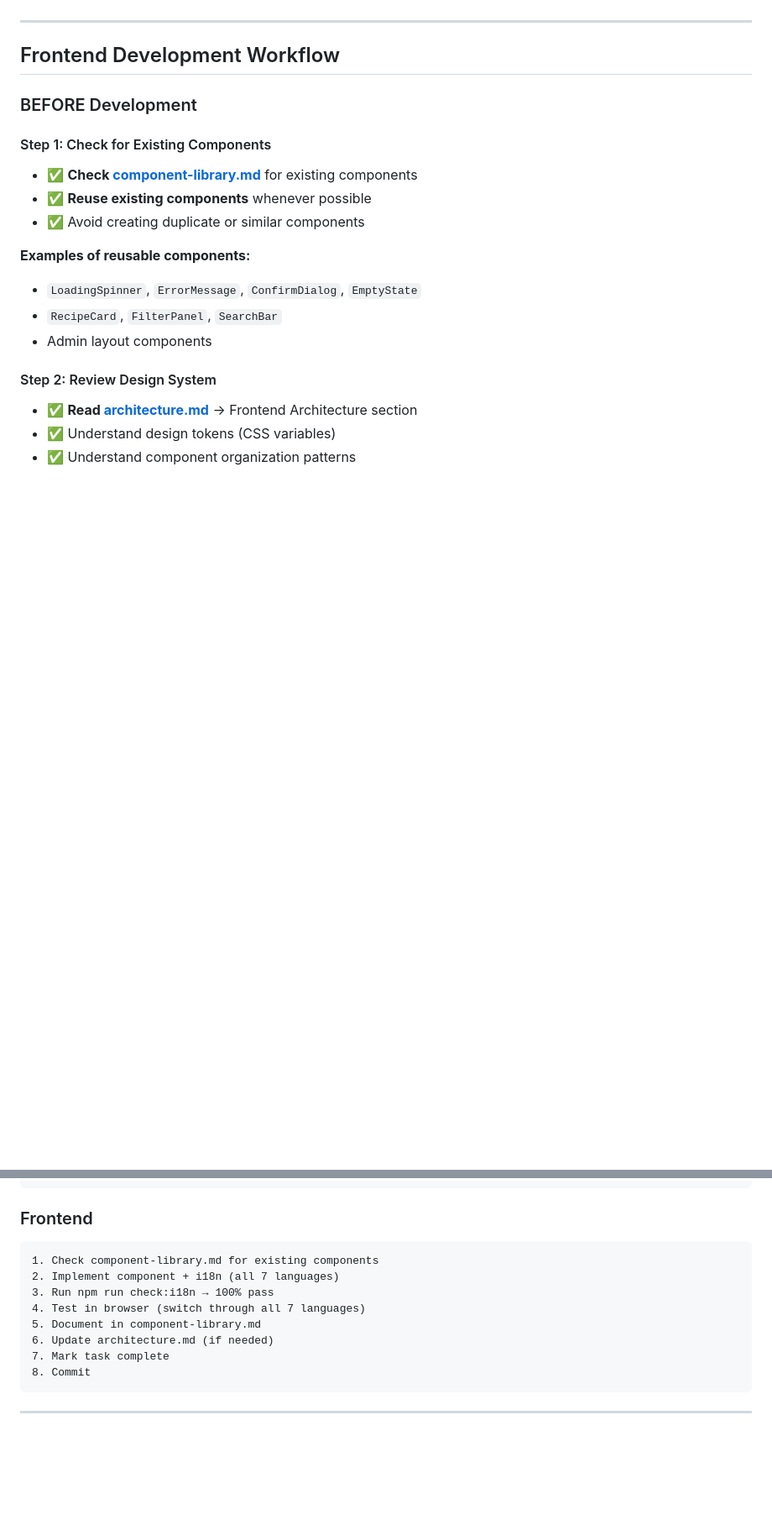
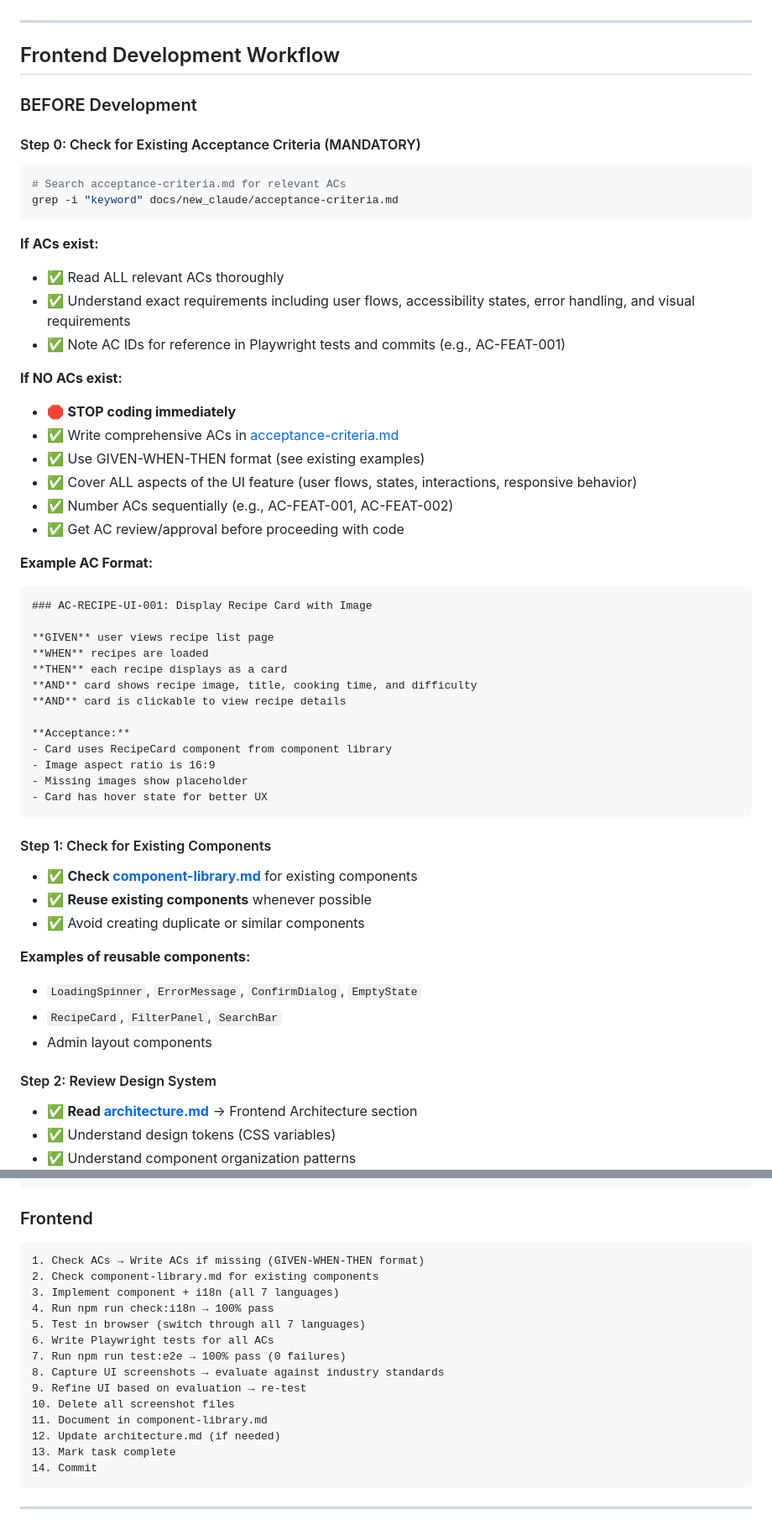
Before and after one commit to vinceh/recipe, a Markdown page: docs/new_claude/development-workflow.md, 2 parts joined by grey strips. Shown at 84% size. Drawn GitHub-style; blank space fills up the shorter version.

````diff
--- a/docs/new_claude/development-workflow.md
+++ b/docs/new_claude/development-workflow.md
@@ -172,6 +172,43 @@ XXX examples, 0 failures, 0 pending
 
 ### BEFORE Development
 
+#### Step 0: Check for Existing Acceptance Criteria (MANDATORY)
+
+```bash
+# Search acceptance-criteria.md for relevant ACs
+grep -i "keyword" docs/new_claude/acceptance-criteria.md
+```
+
+**If ACs exist:**
+- ✅ Read ALL relevant ACs thoroughly
+- ✅ Understand exact requirements including user flows, accessibility states, error handling, and visual requirements
+- ✅ Note AC IDs for reference in Playwright tests and commits (e.g., AC-FEAT-001)
+
+**If NO ACs exist:**
+- 🛑 **STOP coding immediately**
+- ✅ Write comprehensive ACs in [acceptance-criteria.md](acceptance-criteria.md)
+- ✅ Use GIVEN-WHEN-THEN format (see existing examples)
+- ✅ Cover ALL aspects of the UI feature (user flows, states, interactions, responsive behavior)
+- ✅ Number ACs sequentially (e.g., AC-FEAT-001, AC-FEAT-002)
+- ✅ Get AC review/approval before proceeding with code
+
+**Example AC Format:**
+```markdown
+### AC-RECIPE-UI-001: Display Recipe Card with Image
+
+**GIVEN** user views recipe list page
+**WHEN** recipes are loaded
+**THEN** each recipe displays as a card
+**AND** card shows recipe image, title, cooking time, and difficulty
+**AND** card is clickable to view recipe details
+
+**Acceptance:**
+- Card uses RecipeCard component from component library
+- Image aspect ratio is 16:9
+- Missing images show placeholder
+- Card has hover state for better UX
+```
+
 #### Step 1: Check for Existing Components
 
 - ✅ **Check [component-library.md](component-library.md)** for existing components
@@ -412,14 +554,20 @@ npm run build
 
 ### Frontend
 ```
-1. Check component-library.md for existing components
-2. Implement component + i18n (all 7 languages)
-3. Run npm run check:i18n → 100% pass
-4. Test in browser (switch through all 7 languages)
-5. Document in component-library.md
-6. Update architecture.md (if needed)
-7. Mark task complete
-8. Commit
+1. Check ACs → Write ACs if missing (GIVEN-WHEN-THEN format)
+2. Check component-library.md for existing components
+3. Implement component + i18n (all 7 languages)
+4. Run npm run check:i18n → 100% pass
+5. Test in browser (switch through all 7 languages)
+6. Write Playwright tests for all ACs
+7. Run npm run test:e2e → 100% pass (0 failures)
+8. Capture UI screenshots → evaluate against industry standards
+9. Refine UI based on evaluation → re-test
+10. Delete all screenshot files
+11. Document in component-library.md
+12. Update architecture.md (if needed)
+13. Mark task complete
+14. Commit
 ```
 
 ---
````
Also changed, not shown: other parts of docs/new_claude/development-workflow.md (+115 -10 lines).
